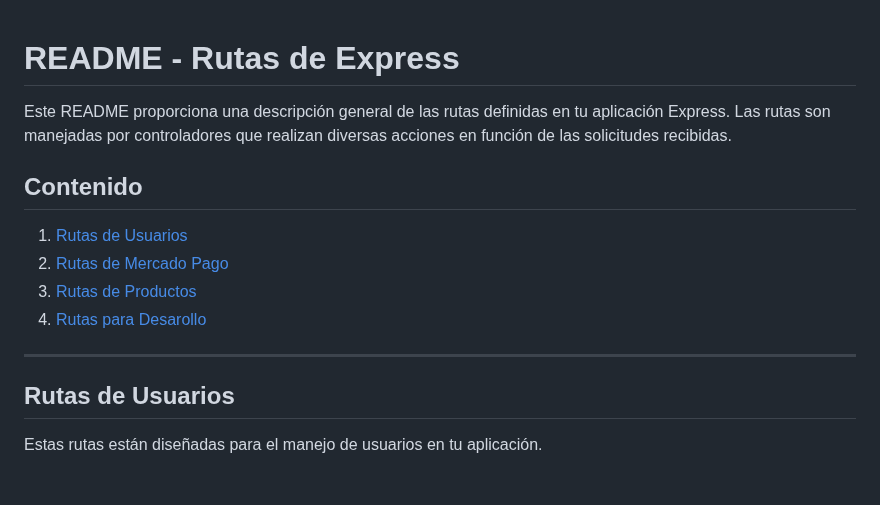
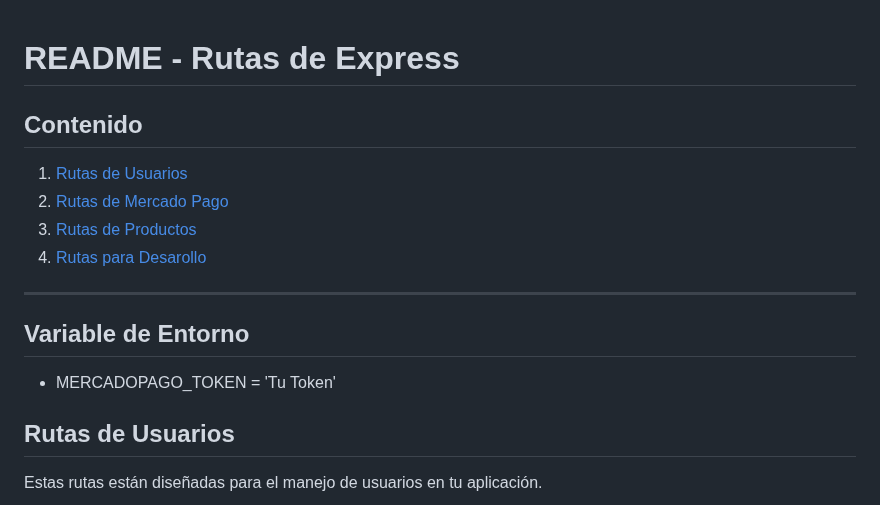
Before and after one commit to juliilp/Project-fake-api, a Markdown page: server/README.md, the part around the change. Rendered like a GitHub page; blank space fills up the shorter version.

Commit message:
Puse su variable de entorno

```diff
--- a/server/README.md
+++ b/server/README.md
@@ -1,6 +1,4 @@
 # README - Rutas de Express
-
-Este README proporciona una descripción general de las rutas definidas en tu aplicación Express. Las rutas son manejadas por controladores que realizan diversas acciones en función de las solicitudes recibidas.
 
 ## Contenido
 
@@ -10,6 +8,10 @@ Este README proporciona una descripción general de las rutas definidas en tu ap
 4. [Rutas para Desarollo](#rutas-para-desarrollo)
 
 ---
+
+## Variable de Entorno
+
+- MERCADOPAGO_TOKEN = 'Tu Token'
 
 ## Rutas de Usuarios
 
```
